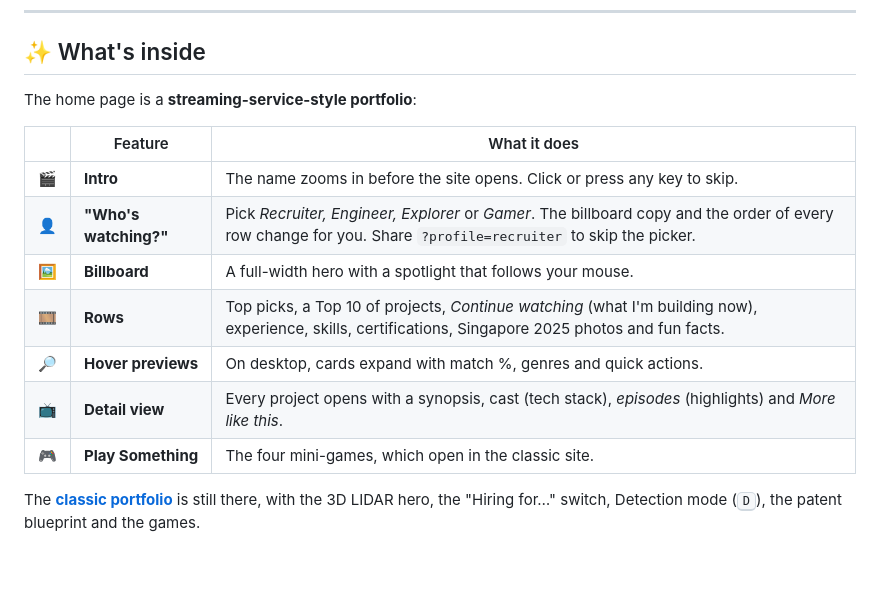
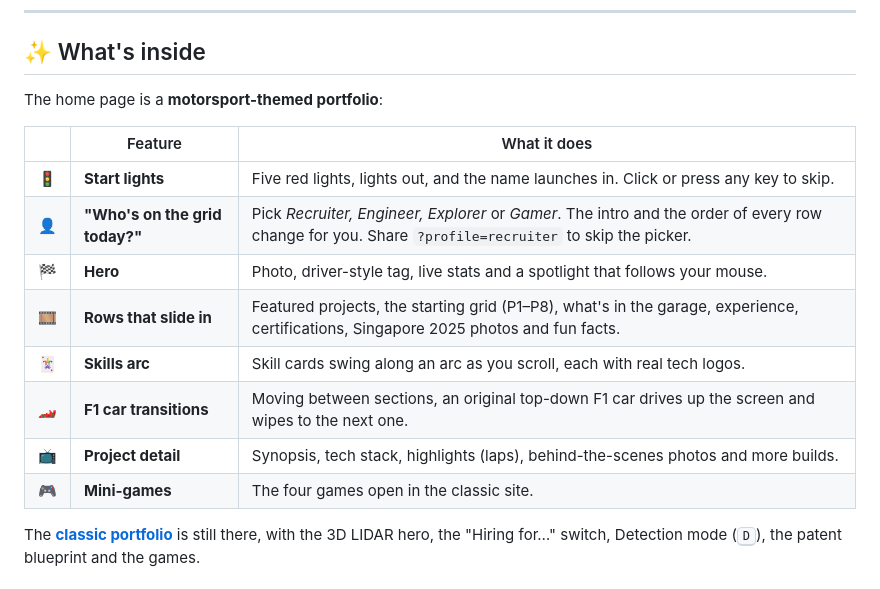
Before and after one commit to HemashreeVI/HemashreeVI.github.io, a Markdown page: README.md, the part around the change. Rendered like a GitHub page.

Commit message:
Describe the motorsport redesign in the README
Co-Authored-By: Claude Opus 5.5 <noreply@anthropic.com>
Claude-Session: https://claude.ai/code/session_01T68UhH8EYVFwztjYYr6Lkk

```diff
--- a/README.md
+++ b/README.md
@@ -25,17 +25,18 @@
 
 ## ✨ What's inside
 
-The home page is a **streaming-service-style portfolio**:
+The home page is a **motorsport-themed portfolio**:
 
 | | Feature | What it does |
 |:-:|---|---|
-| 🎬 | **Intro** | The name zooms in before the site opens. Click or press any key to skip. |
-| 👤 | **"Who's watching?"** | Pick *Recruiter, Engineer, Explorer* or *Gamer*. The billboard copy and the order of every row change for you. Share `?profile=recruiter` to skip the picker. |
-| 🖼️ | **Billboard** | A full-width hero with a spotlight that follows your mouse. |
-| 🎞️ | **Rows** | Top picks, a Top 10 of projects, *Continue watching* (what I'm building now), experience, skills, certifications, Singapore 2025 photos and fun facts. |
-| 🔎 | **Hover previews** | On desktop, cards expand with match %, genres and quick actions. |
-| 📺 | **Detail view** | Every project opens with a synopsis, cast (tech stack), *episodes* (highlights) and *More like this*. |
-| 🎮 | **Play Something** | The four mini-games, which open in the classic site. |
+| 🚦 | **Start lights** | Five red lights, lights out, and the name launches in. Click or press any key to skip. |
+| 👤 | **"Who's on the grid today?"** | Pick *Recruiter, Engineer, Explorer* or *Gamer*. The intro and the order of every row change for you. Share `?profile=recruiter` to skip the picker. |
+| 🏁 | **Hero** | Photo, driver-style tag, live stats and a spotlight that follows your mouse. |
+| 🎞️ | **Rows that slide in** | Featured projects, the starting grid (P1–P8), what's in the garage, experience, certifications, Singapore 2025 photos and fun facts. |
+| 🃏 | **Skills arc** | Skill cards swing along an arc as you scroll, each with real tech logos. |
+| 🏎️ | **F1 car transitions** | Moving between sections, an original top-down F1 car drives up the screen and wipes to the next one. |
+| 📺 | **Project detail** | Synopsis, tech stack, highlights (laps), behind-the-scenes photos and more builds. |
+| 🎮 | **Mini-games** | The four games open in the classic site. |
 
 The **[classic portfolio](https://hemashreevi.github.io/classic/)** is still there, with the 3D LIDAR hero, the "Hiring for…" switch, Detection mode (<kbd>D</kbd>), the patent blueprint and the games.
 
```
